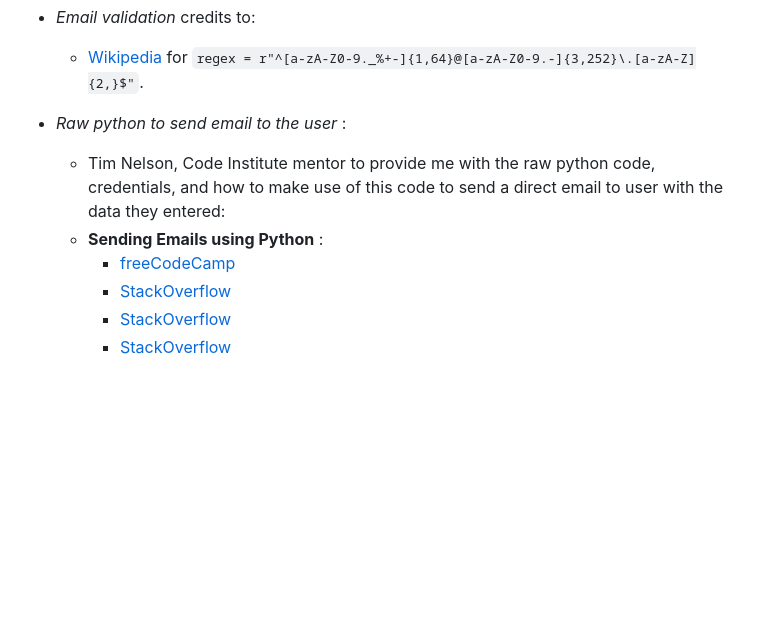
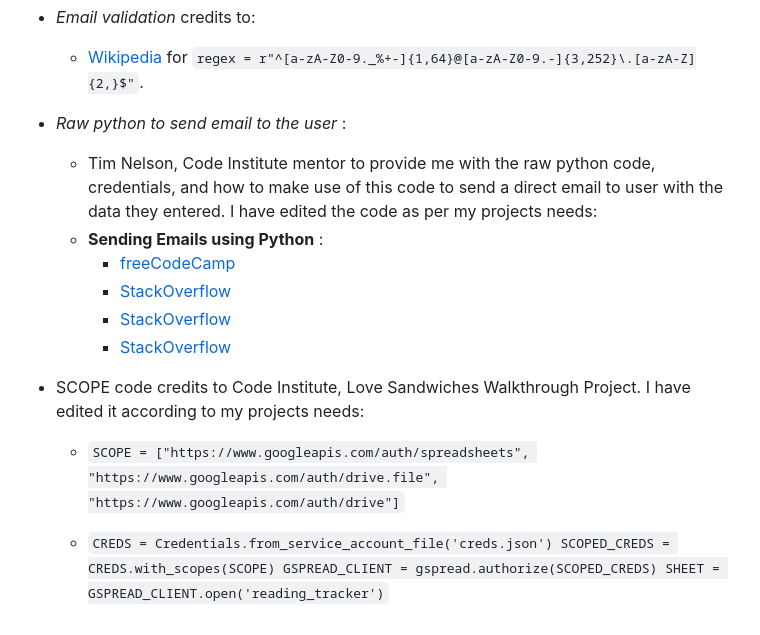
Before and after one commit to MerveKucukzoroglu/reading-recorder, a Markdown page: README.md, the part around the change printed below. GitHub-like rendering; blank space fills up the shorter version.

Commit message:
Add steps to setup API in README.md

```diff
--- a/README.md
+++ b/README.md
@@ -267,9 +322,18 @@ This project was deployed to [Heroku](https://www.heroku.com). "Heroku is a clou
     * [Wikipedia](https://en.wikipedia.org/wiki/Email_address) for `regex = r"^[a-zA-Z0-9._%+-]{1,64}@[a-zA-Z0-9.-]{3,252}\.[a-zA-Z]{2,}$"`.
 
 * _Raw python to send email to the user_ :
-    * Tim Nelson, Code Institute mentor to provide me with the raw python code, credentials, and how to make use of this code to send a direct email to user with the data they entered:
+    * Tim Nelson, Code Institute mentor to provide me with the raw python code, credentials, and how to make use of this code to send a direct email to user with the data they entered. I have edited the code as per my projects needs:
     * **Sending Emails using Python** :
         - [freeCodeCamp](https://www.freecodecamp.org/news/send-emails-using-code-4fcea9df63f/)
         - [StackOverflow](https://stackoverflow.com/a/17596848)
         - [StackOverflow](https://stackoverflow.com/q/16512592)
         - [StackOverflow](https://stackoverflow.com/a/8519646)
+
+* SCOPE code credits to Code Institute, Love Sandwiches Walkthrough Project. I have edited it according to my projects needs:
+
+    * `SCOPE = ["https://www.googleapis.com/auth/spreadsheets", "https://www.googleapis.com/auth/drive.file", "https://www.googleapis.com/auth/drive"]`
+
+    * `CREDS = Credentials.from_service_account_file('creds.json')
+        SCOPED_CREDS = CREDS.with_scopes(SCOPE)
+        GSPREAD_CLIENT = gspread.authorize(SCOPED_CREDS)
+        SHEET = GSPREAD_CLIENT.open('reading_tracker')`
```
Also changed, not shown: other parts of README.md (+59 -4 lines), documentation/api-library.png (added), documentation/google-drive-api.png (added), documentation/google-sheets.png (added), documentation/new-api.png (added), documentation/select-project.png (added).
